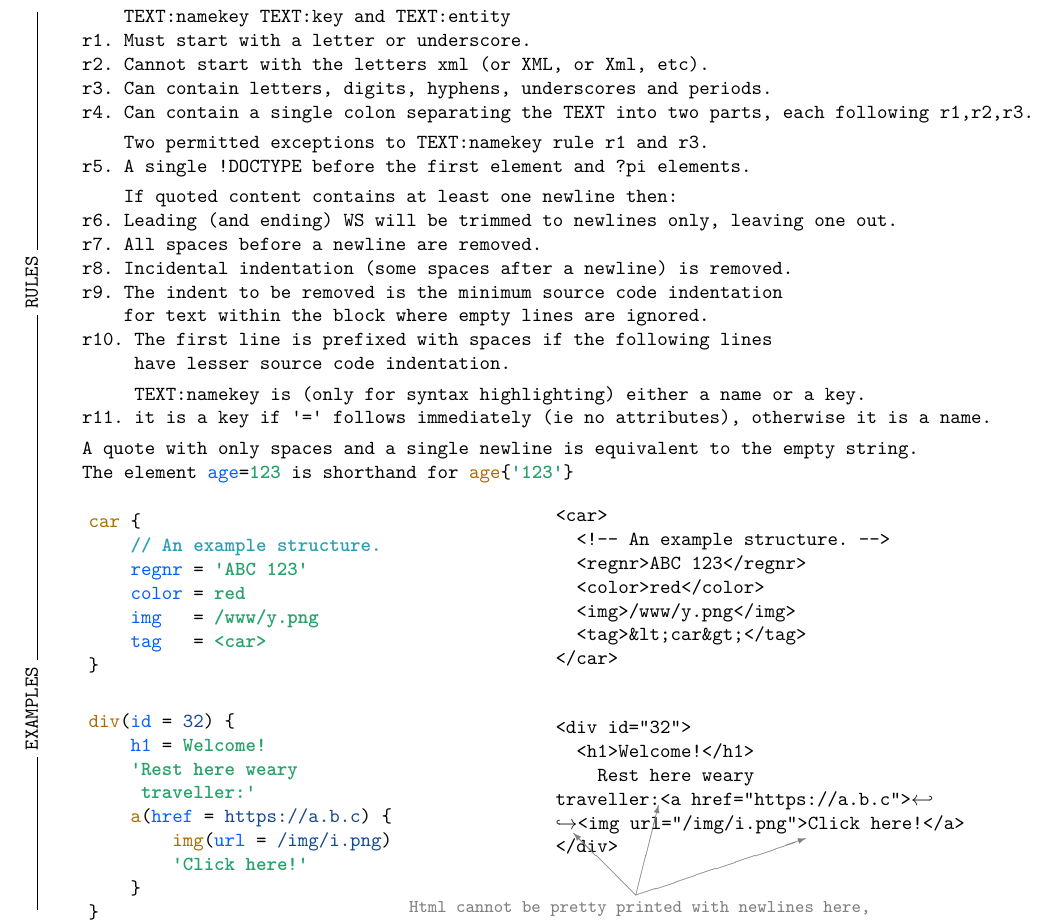
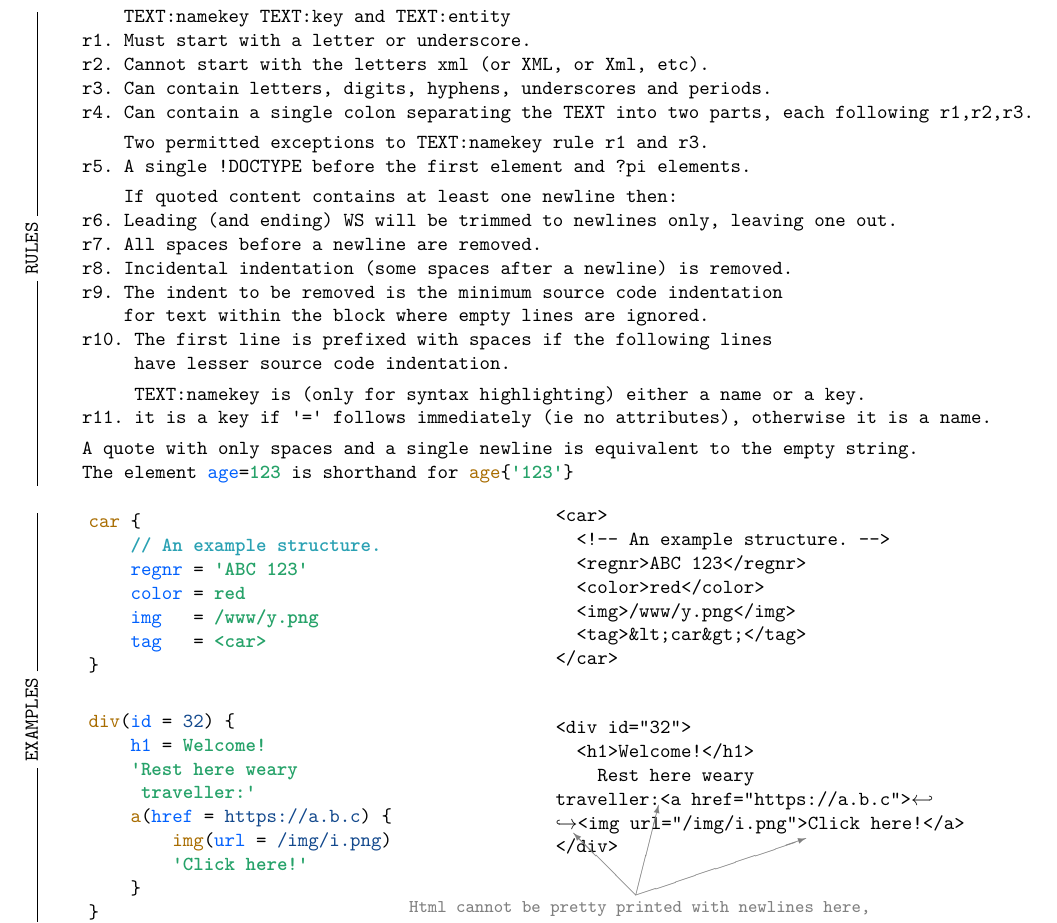
Before and after one commit to libxmq/xmq, a LaTeX document (doc/xmq.tex): part of page 2 of 2, cut so that both start at the same text. Compiled offline with XeLaTeX.

Commit message:
Adjust doc.

```diff
--- a/doc/xmq.tex
+++ b/doc/xmq.tex
@@ -236,7 +236,7 @@
 %\texttt{Use \xmqLP ...\xmqRP\ for attributes with newlines and explicit leading/ending spaces.} \\
 %\texttt{Inside a comment \xmqCom{*/*} means a newline, used for compact xmq without newlines.}\\
 %\texttt{The tab 0x9 is not in WS since its variable size would confuse incidental indentation.}\\
-\shifttext{-20mm}{\raisebox{-7.2cm}{\smash{\rotatebox{90}{\rule{27mm}{0.5pt}\ \texttt{EXAMPLES}\ \rule{27mm}{.5pt}}}}}
+\shifttext{-20mm}{\raisebox{-7.5cm}{\smash{\rotatebox{90}{\rule{28mm}{0.5pt}\ \texttt{EXAMPLES}\ \rule{28mm}{.5pt}}}}}
 
 \hbox{
 \begin{minipage}{6cm}
```
Also changed, not shown: doc/xmq.tex (2 more changed lines).
